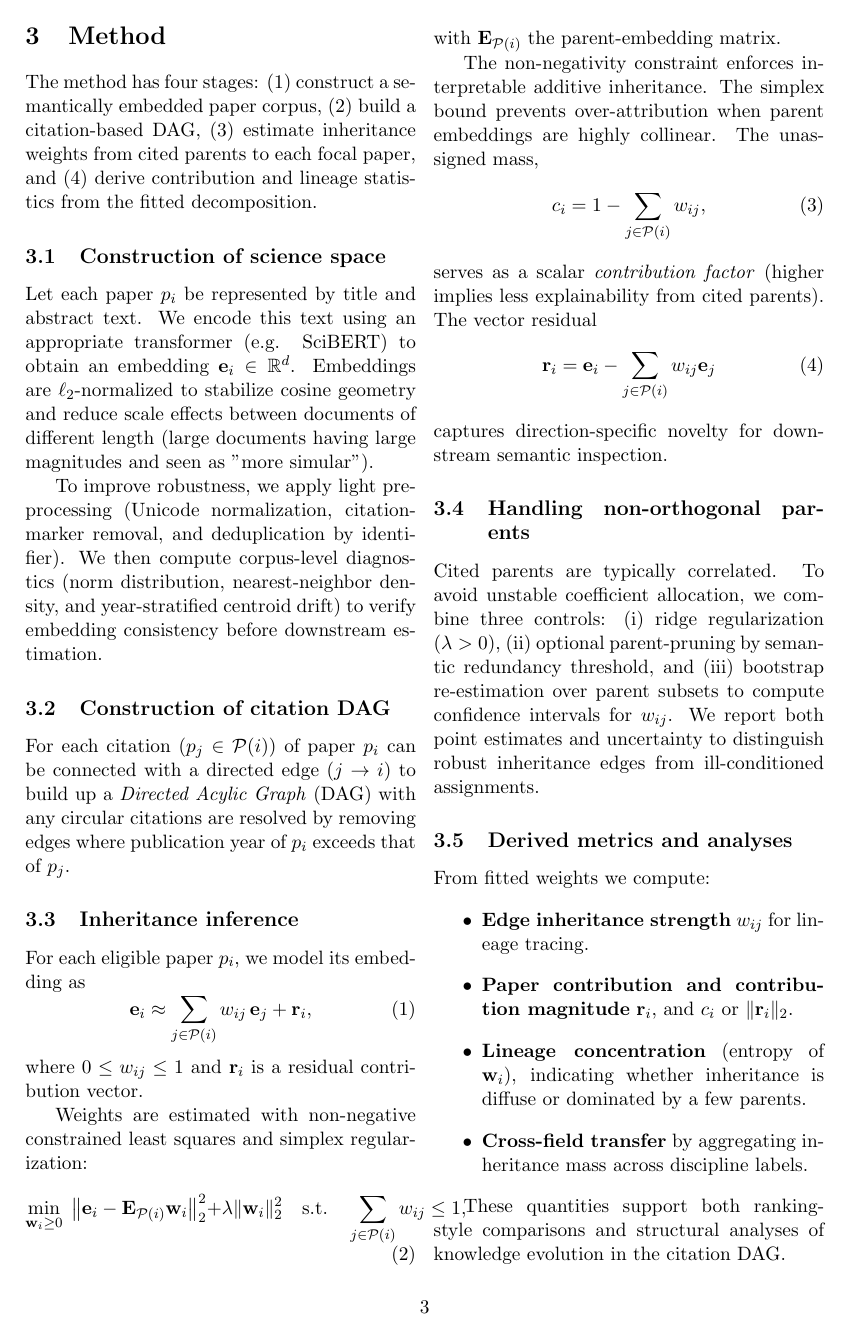
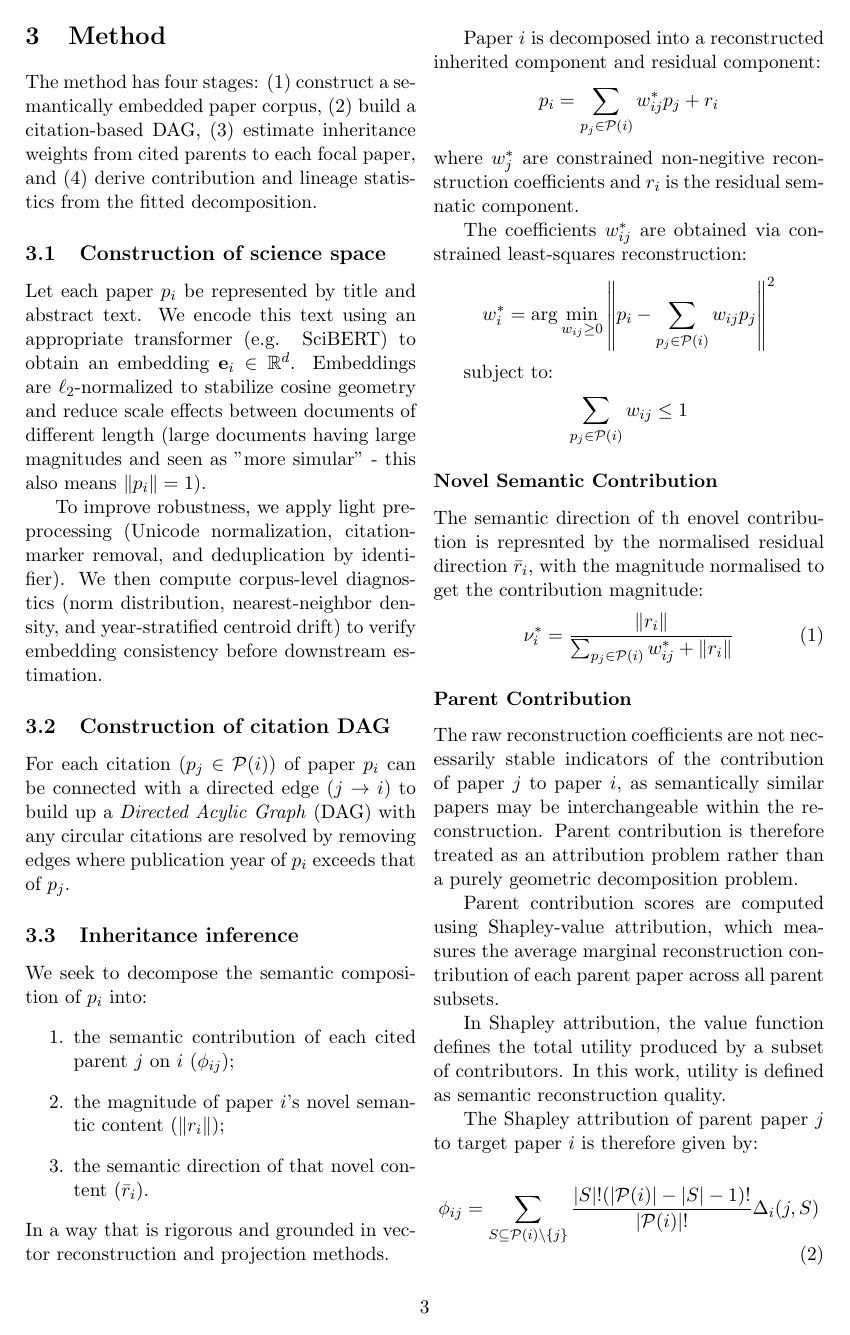
Before and after one commit to Louisg909/Science_Genome, a LaTeX paper (paper/main.tex, which reads paper/sections/method.tex): page 3 of 6. Compiled offline with pdfLaTeX.

Commit message:
Filled out new author contribution method

```diff
--- a/paper/sections/method.tex
+++ b/paper/sections/method.tex
@@ -1,7 +1,7 @@
 The method has four stages: (1) construct a semantically embedded paper corpus, (2) build a citation-based DAG, (3) estimate inheritance weights from cited parents to each focal paper, and (4) derive contribution and lineage statistics from the fitted decomposition.
 
 \subsection{Construction of science space}
-Let each paper $p_i$ be represented by title and abstract text. We encode this text using an appropriate transformer (e.g.  SciBERT) to obtain an embedding $\mathbf{e}_i \in \mathbb{R}^d$. Embeddings are $\ell_2$-normalized to stabilize cosine geometry and reduce scale effects between documents of different length (large documents having large magnitudes and seen as "more simular").
+Let each paper $p_i$ be represented by title and abstract text. We encode this text using an appropriate transformer (e.g.  SciBERT) to obtain an embedding $\mathbf{e}_i \in \mathbb{R}^d$. Embeddings are $\ell_2$-normalized to stabilize cosine geometry and reduce scale effects between documents of different length (large documents having large magnitudes and seen as "more simular" - this also means $\|p_i\|=1$).
 
 To improve robustness, we apply light preprocessing (Unicode normalization, citation-marker removal, and deduplication by identifier). We then compute corpus-level diagnostics (norm distribution, nearest-neighbor density, and year-stratified centroid drift) to verify embedding consistency before downstream estimation. % what is meant by this bit?? I haven't done this? Is it worth me doing? If so, why? What is the intent? And ontop of that, is it really something I need to include in the report? Is it really needed?
 
@@ -9,24 +9,53 @@ To improve robustness, we apply light preprocessing (Unicode normalization, cita
 For each citation ($p_j\in \mathcal{P}(i)$) of paper $p_i$ can be connected with a directed edge ($j\to i$) to build up a \textit{Directed Acylic Graph} (DAG) with any circular citations are resolved by removing edges where publication year of $p_i$ exceeds that of $p_j$.
 
 \subsection{Inheritance inference}
-For each eligible paper $p_i$, we model its embedding as
+
+We seek to decompose the semantic composition of $p_i$ into:
+\begin{enumerate}
+    \item the semantic contribution of each cited parent $j$ on $i$ ($\phi_{ij}$);
+    \item the magnitude of paper $i$'s novel semantic content ($\|r_i\|$);
+    \item the semantic direction of that novel content ($\bar{r}_i$).
+\end{enumerate}
+In a way that is rigorous and grounded in vector reconstruction and projection methods.
+
+Paper $i$ is decomposed into a reconstructed inherited component and residual component:
+\[p_i = \sum_{p_j \in \mathcal{P} (i)} w_{ij}^* p_j + r_i\]
+where $w_j^*$ are constrained non-negitive reconstruction coefficients and $r_i$ is the residual semnatic component.
+
+The coefficients $w_{ij}^*$ are obtained via constrained least-squares reconstruction:
+\[w_i^* = \arg \min_{w_{ij}\ge 0} \left \| p_i - \sum_{p_j\in \mathcal{P}(i)}w_{ij} p_j\right \|^2 \]
+
+subject to:
+\[\sum_{p_j\in \mathcal{P}(i)}  w_{ij} \le 1\]
+
+
+\subsubsection*{Novel Semantic Contribution}
+The semantic direction of th enovel contribution is represnted by the normalised residual direction $\bar{r}_i$, with the magnitude normalised to get the contribution magnitude:
 \begin{equation}
-\mathbf{e}_i \approx \sum_{j \in \mathcal{P}(i)} w_{ij}\,\mathbf{e}_j + \mathbf{r}_i,
+    \nu_i^* = \frac{\|r_i\|}{\sum_{p_j \in \mathcal{P}(i)} w_{ij}^* + \|r_i\|}
 \end{equation}
-where $0 \le w_{ij} \le 1$ and $\mathbf{r}_i$ is a residual contribution vector.
 
-Weights are estimated with non-negative constrained least squares and simplex regularization:
+\subsubsection*{Parent Contribution}
+
+The raw reconstruction coefficients are not necessarily stable indicators of the contribution of paper \(j\) to paper \(i\), as semantically similar papers may be interchangeable within the reconstruction. Parent contribution is therefore treated as an attribution problem rather than a purely geometric decomposition problem.
+
+Parent contribution scores are computed using Shapley-value attribution, which measures the average marginal reconstruction contribution of each parent paper across all parent subsets.
+
+In Shapley attribution, the value function defines the total utility produced by a subset of contributors. In this work, utility is defined as semantic reconstruction quality.
+
+The Shapley attribution of parent paper \(j\) to target paper \(i\) is therefore given by:
+
 \begin{equation}
-\min_{\mathbf{w}_i \ge 0}\; \left\|\mathbf{e}_i-\mathbf{E}_{\mathcal{P}(i)}\mathbf{w}_i\right\|_2^2 + \lambda\|\mathbf{w}_i\|_2^2
-\quad\text{s.t.}\quad
-\sum_{j \in \mathcal{P}(i)} w_{ij} \le 1,
-\end{equation} % what does all of this mean??
-with $\mathbf{E}_{\mathcal{P}(i)}$ the parent-embedding matrix.
-
-The non-negativity constraint enforces interpretable additive inheritance. The simplex bound prevents over-attribution when parent embeddings are highly collinear. The unassigned mass, % what is simplex? what is the simplex bound?
+\phi_{ij}
+=
+\sum_{S\subseteq \mathcal{P}(i)\setminus\{j\}}&
+\frac{|S|!(|\mathcal{P}(i)|-|S|-1)!}
+{|\mathcal{P}(i)|!}
+    \Delta_i(j,S)
+\end{equation}
+where:
 \begin{equation}
-c_i = 1 - \sum_{j \in \mathcal{P}(i)} w_{ij},
+    \Delta_i(j,S)=V_i(S\cup \{j\})-V_i(S)
 \end{equation}
-serves as a scalar \emph{contribution factor} (higher implies less explainability from cited parents). The vector residual
+and \(V_i(S)\) measures how well subset \(S\) reconstructs target paper \(i\), and is defined as:
 \begin{equation}
-\mathbf{r}_i = \mathbf{e}_i-\sum_{j \in \mathcal{P}(i)} w_{ij}\mathbf{e}_j
@@ -33,5 +66,8 @@ serves as a scalar \emph{contribution factor} (higher implies less explainabilit
+\left\|
+p_i-
+\sum_{p_j\in S} w_{ij}p_j
+\right\|^2
 \end{equation}
-captures direction-specific novelty for downstream semantic inspection.
 
 \subsection{Handling non-orthogonal parents} % this whole section needs exploring - understanding, verifying, and explaining in a way that I understand and that is applicable to this problem. After researching, it may likely be something I will rewrite / redesign the previous sub section with in mind.
 Cited parents are typically correlated. To avoid unstable coefficient allocation, we combine three controls: (i) ridge regularization ($\lambda>0$), (ii) optional parent-pruning by semantic redundancy threshold, and (iii) bootstrap re-estimation over parent subsets to compute confidence intervals for $w_{ij}$. We report both point estimates and uncertainty to distinguish robust inheritance edges from ill-conditioned assignments.
```
Also changed, not shown: paper/main.pdf, paper/sections/method.tex (4 more changed lines), 4 other files.
